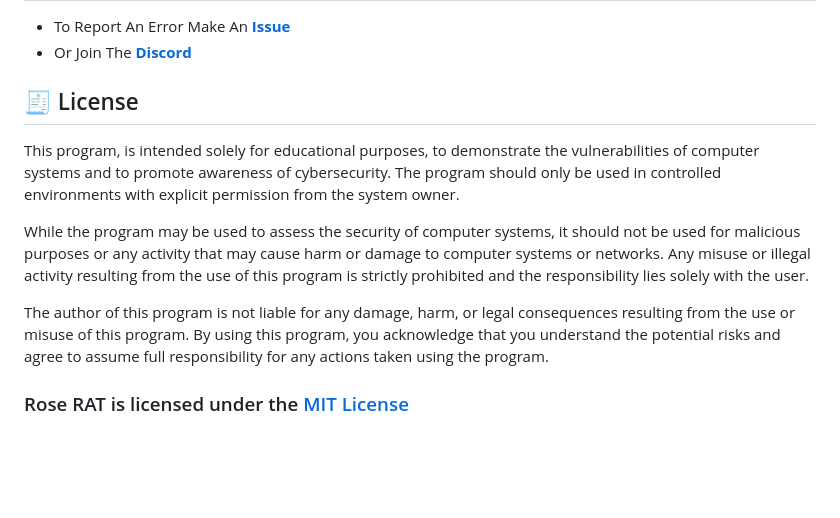
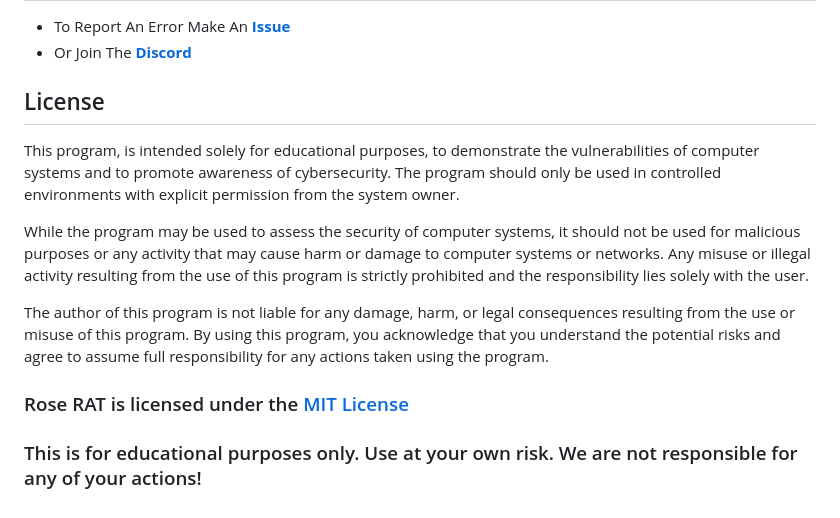
Before and after one commit to 0xRose/Rose-RAT, a Markdown page: README.md, the part around the change. Drawn GitHub-style; blank space fills up the shorter version.

```diff
--- a/README.md
+++ b/README.md
@@ -125,11 +125,14 @@ All Notable Changes will be noted soon
 -   To Report An Error Make An **[Issue](https://github.com/DamagingRose/Rose-RAT/issues)**
 -   Or Join The **[Discord](https://discord.gg/)**
 
-## 🧾 <a id="lisence"></a> License
+## <a id="lisence"></a> License
 
 This program, is intended solely for educational purposes, to demonstrate the vulnerabilities of computer systems and to promote awareness of cybersecurity. The program should only be used in controlled environments with explicit permission from the system owner.
 
 While the program may be used to assess the security of computer systems, it should not be used for malicious purposes or any activity that may cause harm or damage to computer systems or networks. Any misuse or illegal activity resulting from the use of this program is strictly prohibited and the responsibility lies solely with the user.
 
 The author of this program is not liable for any damage, harm, or legal consequences resulting from the use or misuse of this program. By using this program, you acknowledge that you understand the potential risks and agree to assume full responsibility for any actions taken using the program.
+
 ### Rose RAT is licensed under the <a href="https://mit-license.org/.">MIT License</a>
+
+### This is for educational purposes only. Use at your own risk. We are not responsible for any of your actions!
```
